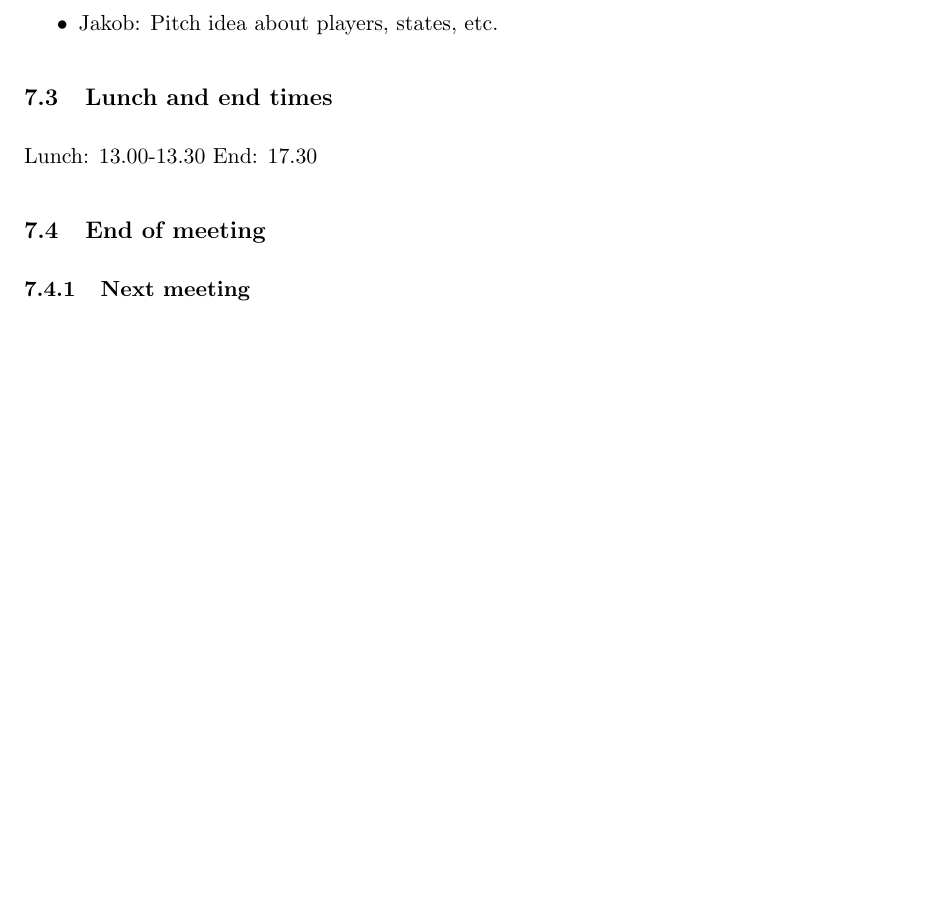
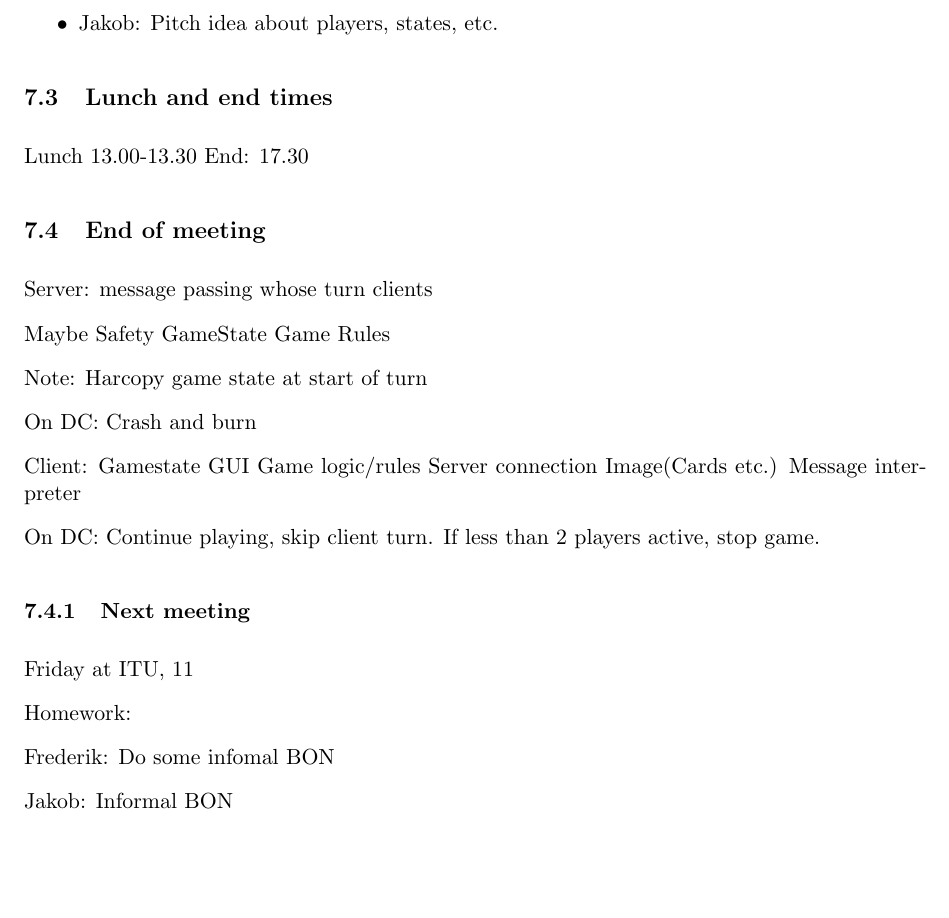
Before and after one commit to esfdk/BDSADominion, a LaTeX document (Latex/Diary/Diary.tex, which reads Latex/Diary/Diary_days/11302011.tex): part of page 11 of 11, cut so that both start at the same text. Compiled offline with pdfLaTeX.

Commit message:
Updated diary

```diff
--- a/Latex/Diary/Diary_days/11302011.tex
+++ b/Latex/Diary/Diary_days/11302011.tex
@@ -19,11 +19,39 @@
 %\item
 %\end{itemize}
 \subsection{Lunch and end times}
-Lunch:
+Lunch
 13.00-13.30
 End:
 17.30
 \subsection{End of meeting}
+Server:
+	message passing
+	whose turn
+	clients
+
+	Maybe
+		Safety GameState
+		Game Rules
+
+	Note: Harcopy game state at start of turn
+
+	On DC: Crash and burn
+
+Client:
+	Gamestate
+	GUI
+	Game logic/rules
+	Server connection
+	Image(Cards etc.)
+	Message interpreter
+
+	On DC: Continue playing, skip client turn. If less than 2 players active, stop game.
 \subsubsection{Next meeting}
+Friday at ITU, 11
 
+Homework:
+
+Frederik: Do some infomal BON
+
+Jakob: Informal BON
 %\subsubsection{End of Week}
```
